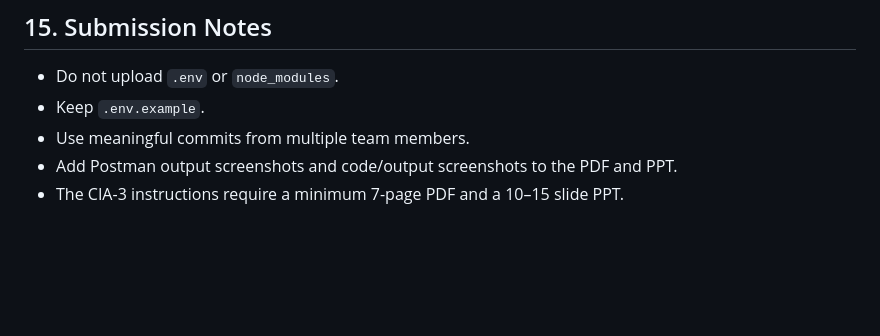
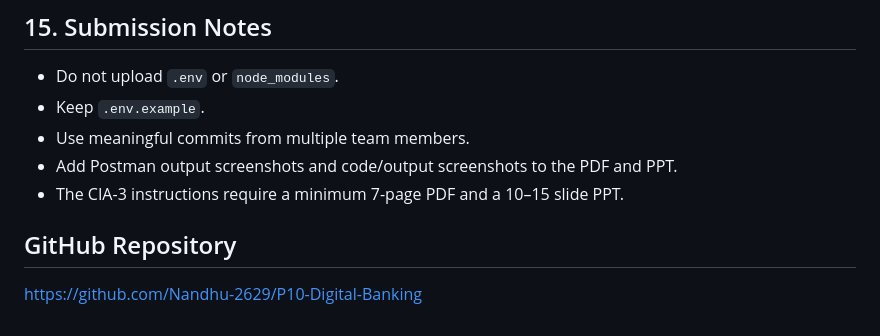
Before and after one commit to Nandhu-2629/P10-Digital-Banking, a Markdown page: README.md, the part around the change. Rendered like a GitHub page; blank space fills up the shorter version.

Commit message:
Update project README

```diff
--- a/README.md
+++ b/README.md
@@ -335,3 +335,6 @@ TRANSACTION ──> ACCOUNT (relatedAccount, optional)
 - Use meaningful commits from multiple team members.
 - Add Postman output screenshots and code/output screenshots to the PDF and PPT.
 - The CIA-3 instructions require a minimum 7-page PDF and a 10–15 slide PPT.
+## GitHub Repository
+
+https://github.com/Nandhu-2629/P10-Digital-Banking
```
